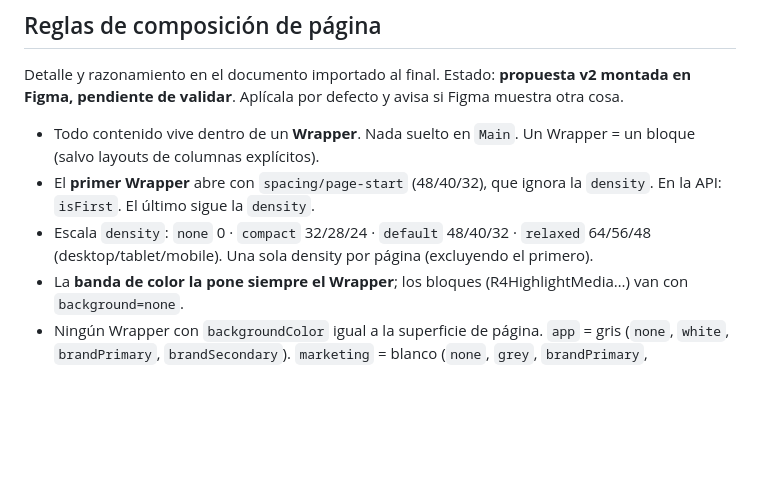
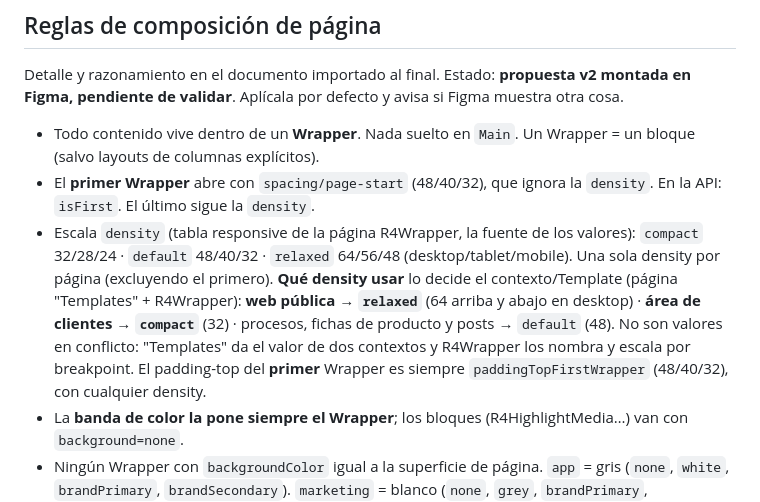
Before and after one commit to jbarral-dev/fichas-producto, a Markdown page: CLAUDE.md, the part around the change. Rendered like a GitHub page; blank space fills up the shorter version.

Commit message:
Aclara que la density del Wrapper se elige por contexto (web publica relaxed, area de clientes compact)
Co-Authored-By: Claude Sonnet 5.5 <noreply@anthropic.com>

```diff
--- a/CLAUDE.md
+++ b/CLAUDE.md
@@ -258,7 +258,10 @@ Aplícala por defecto y avisa si Figma muestra otra cosa.
 
 - Todo contenido vive dentro de un **Wrapper**. Nada suelto en `Main`. Un Wrapper = un bloque (salvo layouts de columnas explícitos).
 - El **primer Wrapper** abre con `spacing/page-start` (48/40/32), que ignora la `density`. En la API: `isFirst`. El último sigue la `density`.
-- Escala `density`: `none` 0 · `compact` 32/28/24 · `default` 48/40/32 · `relaxed` 64/56/48 (desktop/tablet/mobile). Una sola density por página (excluyendo el primero).
+- Escala `density` (tabla responsive de la página R4Wrapper, la fuente de los valores): `compact` 32/28/24 · `default` 48/40/32 · `relaxed` 64/56/48 (desktop/tablet/mobile). Una sola density por página (excluyendo el primero).
+  **Qué density usar** lo decide el contexto/Template (página "Templates" + R4Wrapper): **web pública → `relaxed`** (64 arriba y abajo en desktop) · **área de clientes → `compact`** (32) ·
+  procesos, fichas de producto y posts → `default` (48). No son valores en conflicto: "Templates" da el valor de dos contextos y R4Wrapper los nombra y escala por breakpoint.
+  El padding-top del **primer** Wrapper es siempre `paddingTopFirstWrapper` (48/40/32), con cualquier density.
 - La **banda de color la pone siempre el Wrapper**; los bloques (R4HighlightMedia…) van con `background=none`.
 - Ningún Wrapper con `backgroundColor` igual a la superficie de página. `app` = gris (`none`, `white`, `brandPrimary`, `brandSecondary`). `marketing` = blanco (`none`, `grey`, `brandPrimary`, `brandSecondary`).
 - Nunca dos Wrappers consecutivos con el mismo `backgroundColor` distinto de `none`.
```
